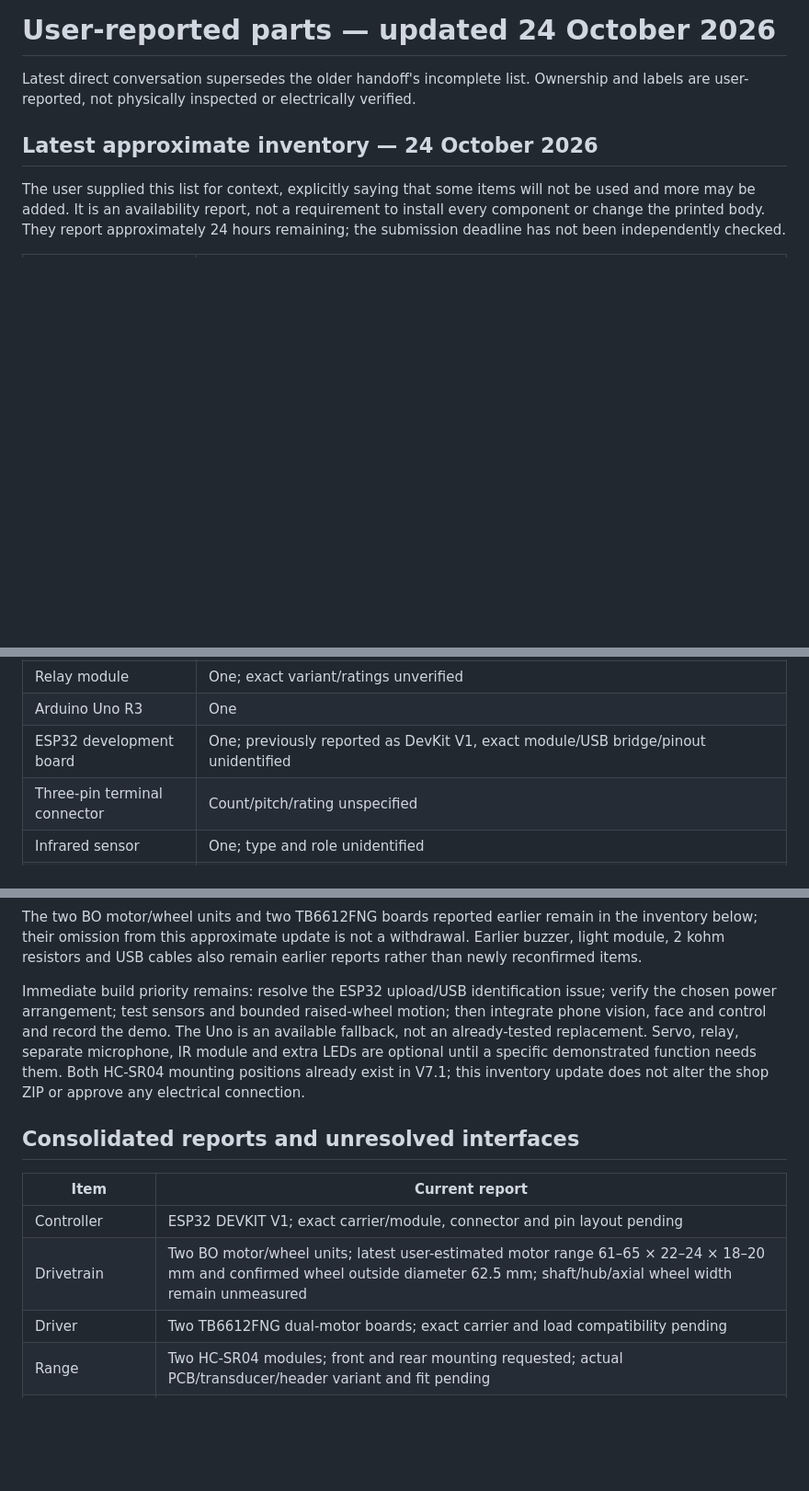
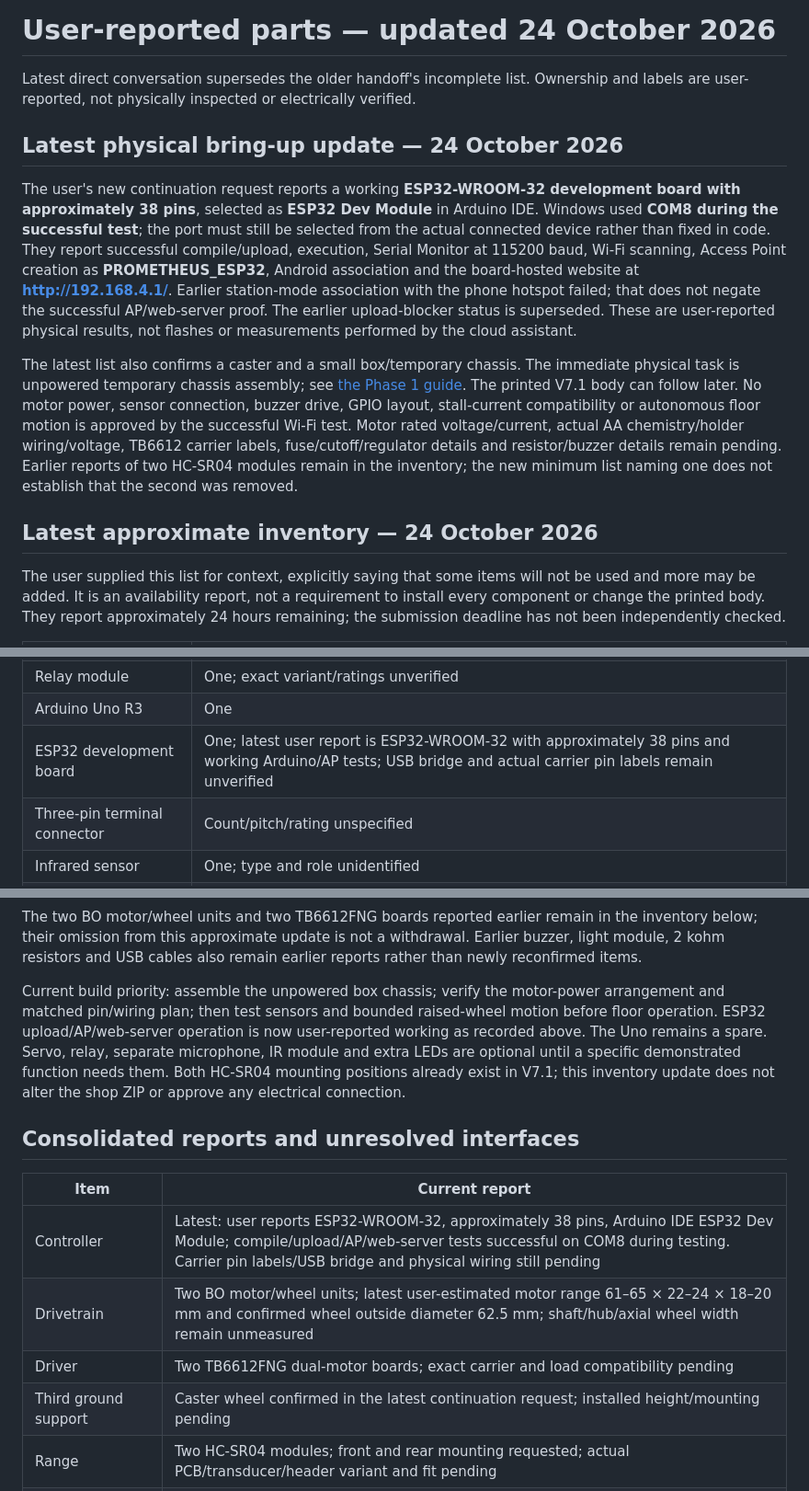
Before and after one commit to psychspy7/KITTY-ROBOT, a Markdown page: docs/ACTUAL-PARTS-REPORTED.md, 3 parts joined by grey strips. Shown at 92% size. Drawn GitHub-style; blank space fills up the shorter version.

Commit message:
Record working ESP32 access point and staged box chassis build

```diff
--- a/docs/ACTUAL-PARTS-REPORTED.md
+++ b/docs/ACTUAL-PARTS-REPORTED.md
@@ -1,6 +1,12 @@
 # User-reported parts — updated 24 October 2026
 
 Latest direct conversation supersedes the older handoff's incomplete list. Ownership and labels are user-reported, not physically inspected or electrically verified.
+
+## Latest physical bring-up update — 24 October 2026
+
+The user's new continuation request reports a working **ESP32-WROOM-32 development board with approximately 38 pins**, selected as **ESP32 Dev Module** in Arduino IDE. Windows used **COM8 during the successful test**; the port must still be selected from the actual connected device rather than fixed in code. They report successful compile/upload, execution, Serial Monitor at 115200 baud, Wi-Fi scanning, Access Point creation as **PROMETHEUS_ESP32**, Android association and the board-hosted website at **http://192.168.4.1/**. Earlier station-mode association with the phone hotspot failed; that does not negate the successful AP/web-server proof. The earlier upload-blocker status is superseded. These are user-reported physical results, not flashes or measurements performed by the cloud assistant.
+
+The latest list also confirms a caster and a small box/temporary chassis. The immediate physical task is unpowered temporary chassis assembly; see [the Phase 1 guide](prometheus/PHASE-1-TEMPORARY-CHASSIS.md). The printed V7.1 body can follow later. No motor power, sensor connection, buzzer drive, GPIO layout, stall-current compatibility or autonomous floor motion is approved by the successful Wi-Fi test. Motor rated voltage/current, actual AA chemistry/holder wiring/voltage, TB6612 carrier labels, fuse/cutoff/regulator details and resistor/buzzer details remain pending. Earlier reports of two HC-SR04 modules remain in the inventory; the new minimum list naming one does not establish that the second was removed.
 
 ## Latest approximate inventory — 24 October 2026
 
@@ -22,7 +28,7 @@ The user supplied this list for context, explicitly saying that some items will
 | Capacitor | One, 220 microfarads; voltage rating and polarity not recorded |
 | Relay module | One; exact variant/ratings unverified |
 | Arduino Uno R3 | One |
-| ESP32 development board | One; previously reported as DevKit V1, exact module/USB bridge/pinout unidentified |
+| ESP32 development board | One; latest user report is ESP32-WROOM-32 with approximately 38 pins and working Arduino/AP tests; USB bridge and actual carrier pin labels remain unverified |
 | Three-pin terminal connector | Count/pitch/rating unspecified |
 | Infrared sensor | One; type and role unidentified |
 | OPPO A57 phone | Existing phone, intended for camera, microphone, speaker and animated screen; these functions are not yet verified together on the actual phone |
@@ -31,15 +37,16 @@ The user supplied this list for context, explicitly saying that some items will
 
 The two BO motor/wheel units and two TB6612FNG boards reported earlier remain in the inventory below; their omission from this approximate update is not a withdrawal. Earlier buzzer, light module, 2 kohm resistors and USB cables also remain earlier reports rather than newly reconfirmed items.
 
-Immediate build priority remains: resolve the ESP32 upload/USB identification issue; verify the chosen power arrangement; test sensors and bounded raised-wheel motion; then integrate phone vision, face and control and record the demo. The Uno is an available fallback, not an already-tested replacement. Servo, relay, separate microphone, IR module and extra LEDs are optional until a specific demonstrated function needs them. Both HC-SR04 mounting positions already exist in V7.1; this inventory update does not alter the shop ZIP or approve any electrical connection.
+Current build priority: assemble the unpowered box chassis; verify the motor-power arrangement and matched pin/wiring plan; then test sensors and bounded raised-wheel motion before floor operation. ESP32 upload/AP/web-server operation is now user-reported working as recorded above. The Uno remains a spare. Servo, relay, separate microphone, IR module and extra LEDs are optional until a specific demonstrated function needs them. Both HC-SR04 mounting positions already exist in V7.1; this inventory update does not alter the shop ZIP or approve any electrical connection.
 
 ## Consolidated reports and unresolved interfaces
 
 | Item | Current report |
 | --- | --- |
-| Controller | ESP32 DEVKIT V1; exact carrier/module, connector and pin layout pending |
+| Controller | Latest: user reports ESP32-WROOM-32, approximately 38 pins, Arduino IDE ESP32 Dev Module; compile/upload/AP/web-server tests successful on COM8 during testing. Carrier pin labels/USB bridge and physical wiring still pending |
 | Drivetrain | Two BO motor/wheel units; latest user-estimated motor range 61–65 × 22–24 × 18–20 mm and confirmed wheel outside diameter 62.5 mm; shaft/hub/axial wheel width remain unmeasured |
 | Driver | Two TB6612FNG dual-motor boards; exact carrier and load compatibility pending |
+| Third ground support | Caster wheel confirmed in the latest continuation request; installed height/mounting pending |
 | Range | Two HC-SR04 modules; front and rear mounting requested; actual PCB/transducer/header variant and fit pending |
 | Additional sensor | One IR module confirmed by the user; type/markings and intended role remain unidentified |
 | Phone | OPPO A57, intended for camera/microphone/speaker/screen; exact model code/case/camera arrangement and combined operation pending |
```
Also changed, not shown: docs/prometheus/CONTINUATION-STATUS.md (added, +38 -0 lines), docs/prometheus/PHASE-1-TEMPORARY-CHASSIS.md (added, +63 -0 lines).
